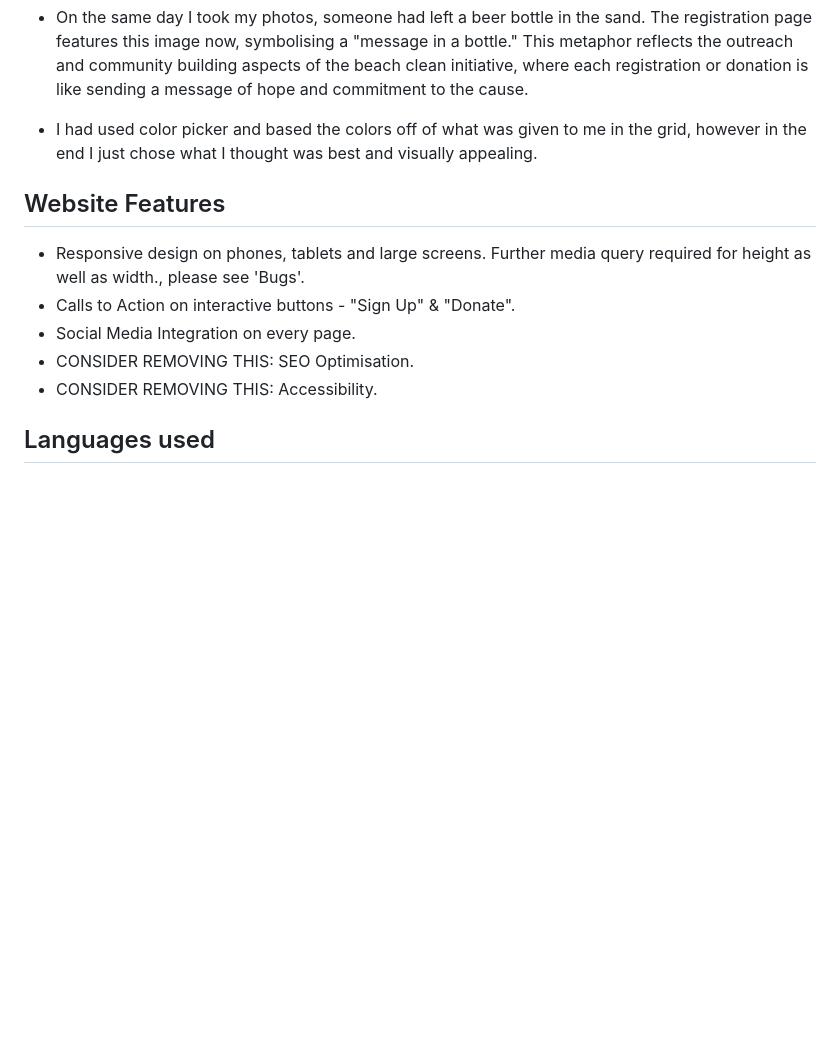
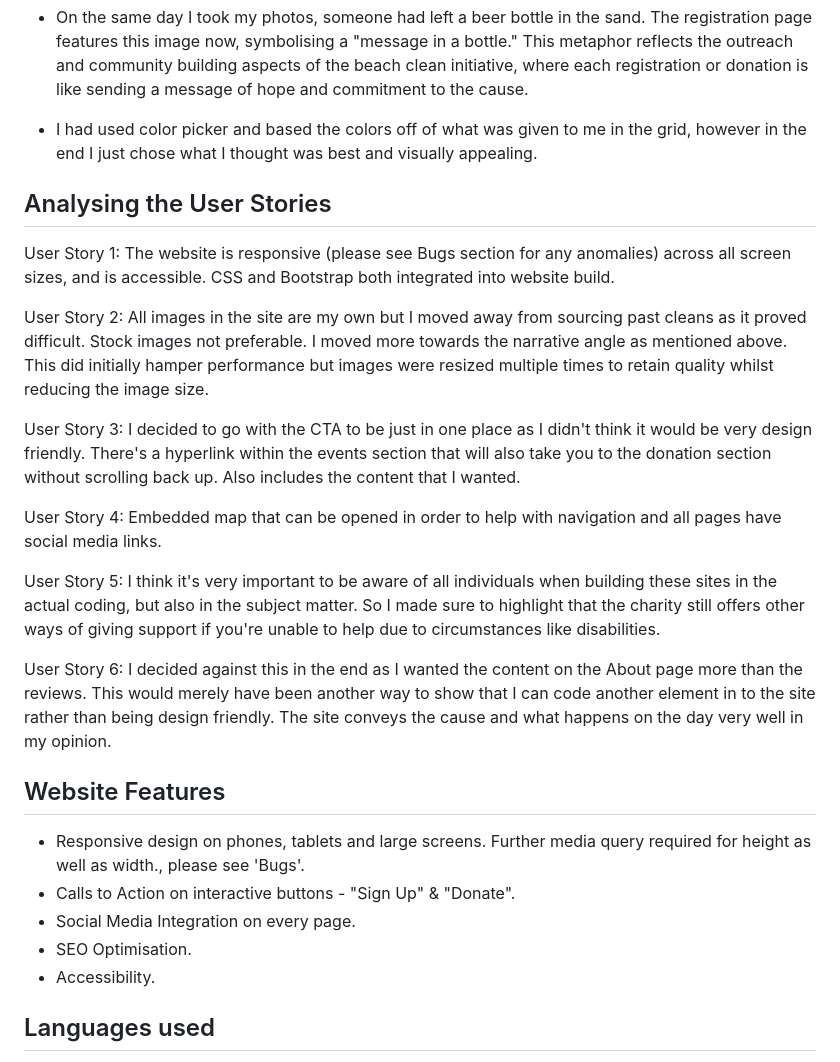
Before and after one commit to ccrd1711/aber-cleanup, a Markdown page: README.md, the part around the change printed below. Rendered like a GitHub page; blank space fills up the shorter version.

```diff
--- a/README.md
+++ b/README.md
@@ -108,13 +110,27 @@ As you may be able to tell by the tone of this introduction so far, it has been
 
 * I had used color picker and based the colors off of what was given to me in the grid, however in the end I just chose what I thought was best and visually appealing.
 
+## Analysing the User Stories
+
+User Story 1: The website is responsive (please see Bugs section for any anomalies) across all screen sizes, and is accessible. CSS and Bootstrap both integrated into website build.
+
+User Story 2: All images in the site are my own but I moved away from sourcing past cleans as it proved difficult. Stock images not preferable. I moved more towards the narrative angle as mentioned above. This did initially hamper performance but images were resized multiple times to retain quality whilst reducing the image size.
+
+User Story 3: I decided to go with the CTA to be just in one place as I didn't think it would be very design friendly. There's a hyperlink within the events section that will also take you to the donation section without scrolling back up. Also includes the content that I wanted.
+
+User Story 4: Embedded map that can be opened in order to help with navigation and all pages have social media links.
+
+User Story 5: I think it's very important to be aware of all individuals when building these sites in the actual coding, but also in the subject matter. So I made sure to highlight that the charity still offers other ways of giving support if you're unable to help due to circumstances like disabilities.
+
+User Story 6: I decided against this in the end as I wanted the content on the About page more than the reviews. This would merely have been another way to show that I can code another element in to the site rather than being design friendly. The site conveys the cause and what happens on the day very well in my opinion.
+
 ## Website Features
 
 * Responsive design on phones, tablets and large screens. Further media query required for height as well as width., please see 'Bugs'.
 * Calls to Action on interactive buttons - "Sign Up" & "Donate".
 * Social Media Integration on every page.
-* CONSIDER REMOVING THIS: SEO Optimisation.
-* CONSIDER REMOVING THIS: Accessibility.
+* SEO Optimisation.
+* Accessibility.
 
 ## Languages used
 
```
Also changed, not shown: other parts of README.md (+17 -4 lines), assets/images/lighthousemobile.jpg (added), assets/images/lighthousepc.jpg (added), 3 other files.
